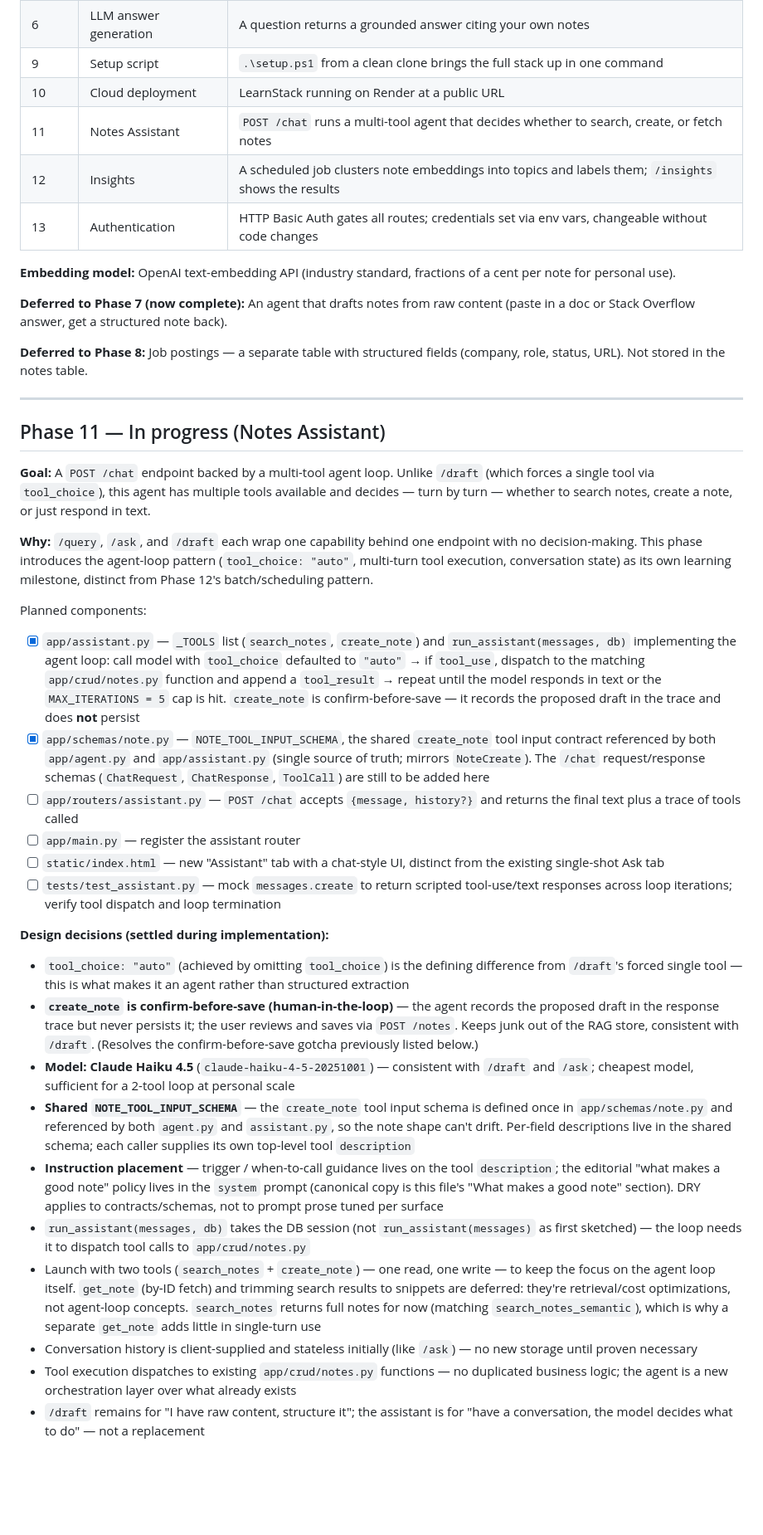
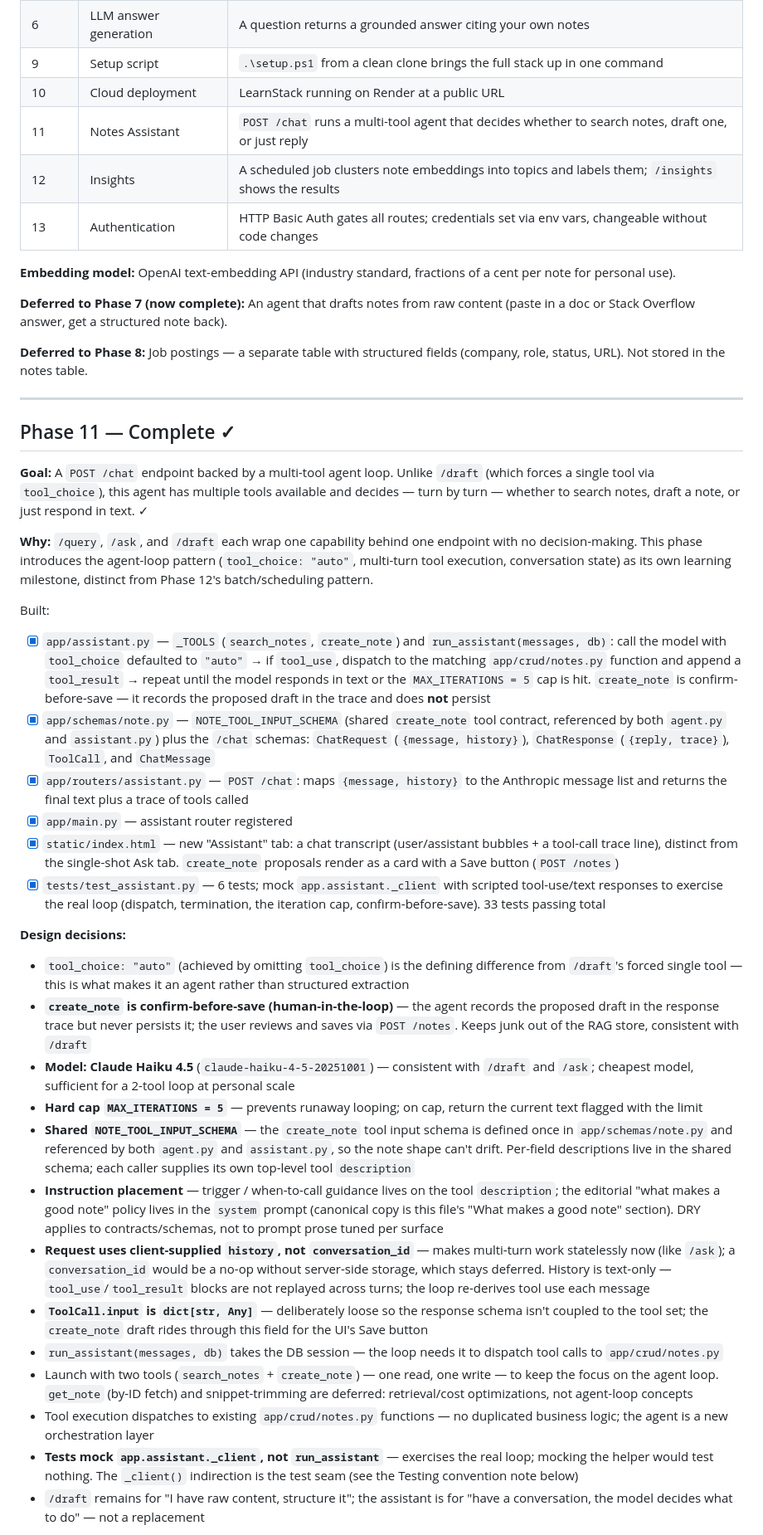
Before and after one commit to Dan-Jordan/learn-stack, a Markdown page: CLAUDE.md, the part around one of its changes. Shown at 83% size. GitHub-like rendering; blank space fills up the shorter version.

```diff
--- a/CLAUDE.md
+++ b/CLAUDE.md
@@ -62,7 +62,7 @@ Phase 10 is complete. Phase 11 (Notes Assistant) adds a multi-tool conversationa
 | 6 | LLM answer generation | A question returns a grounded answer citing your own notes |
 | 9 | Setup script | `.\setup.ps1` from a clean clone brings the full stack up in one command |
 | 10 | Cloud deployment | LearnStack running on Render at a public URL |
-| 11 | Notes Assistant | `POST /chat` runs a multi-tool agent that decides whether to search, create, or fetch notes |
+| 11 | Notes Assistant | `POST /chat` runs a multi-tool agent that decides whether to search notes, draft one, or just reply |
 | 12 | Insights | A scheduled job clusters note embeddings into topics and labels them; `/insights` shows the results |
 | 13 | Authentication | HTTP Basic Auth gates all routes; credentials set via env vars, changeable without code changes |
 
@@ -74,29 +74,32 @@ Phase 10 is complete. Phase 11 (Notes Assistant) adds a multi-tool conversationa
 
 ---
 
-## Phase 11 — In progress (Notes Assistant)
+## Phase 11 — Complete ✓
 
-**Goal:** A `POST /chat` endpoint backed by a multi-tool agent loop. Unlike `/draft` (which forces a single tool via `tool_choice`), this agent has multiple tools available and decides — turn by turn — whether to search notes, create a note, or just respond in text.
+**Goal:** A `POST /chat` endpoint backed by a multi-tool agent loop. Unlike `/draft` (which forces a single tool via `tool_choice`), this agent has multiple tools available and decides — turn by turn — whether to search notes, draft a note, or just respond in text. ✓
 
 **Why:** `/query`, `/ask`, and `/draft` each wrap one capability behind one endpoint with no decision-making. This phase introduces the agent-loop pattern (`tool_choice: "auto"`, multi-turn tool execution, conversation state) as its own learning milestone, distinct from Phase 12's batch/scheduling pattern.
 
-Planned components:
-- [x] `app/assistant.py` — `_TOOLS` list (`search_notes`, `create_note`) and `run_assistant(messages, db)` implementing the agent loop: call model with `tool_choice` defaulted to `"auto"` → if `tool_use`, dispatch to the matching `app/crud/notes.py` function and append a `tool_result` → repeat until the model responds in text or the `MAX_ITERATIONS = 5` cap is hit. `create_note` is confirm-before-save — it records the proposed draft in the trace and does **not** persist
-- [x] `app/schemas/note.py` — `NOTE_TOOL_INPUT_SCHEMA`, the shared `create_note` tool input contract referenced by both `app/agent.py` and `app/assistant.py` (single source of truth; mirrors `NoteCreate`). The `/chat` request/response schemas (`ChatRequest`, `ChatResponse`, `ToolCall`) are still to be added here
-- [ ] `app/routers/assistant.py` — `POST /chat` accepts `{message, history?}` and returns the final text plus a trace of tools called
-- [ ] `app/main.py` — register the assistant router
-- [ ] `static/index.html` — new "Assistant" tab with a chat-style UI, distinct from the existing single-shot Ask tab
-- [ ] `tests/test_assistant.py` — mock `messages.create` to return scripted tool-use/text responses across loop iterations; verify tool dispatch and loop termination
+Built:
+- [x] `app/assistant.py` — `_TOOLS` (`search_notes`, `create_note`) and `run_assistant(messages, db)`: call the model with `tool_choice` defaulted to `"auto"` → if `tool_use`, dispatch to the matching `app/crud/notes.py` function and append a `tool_result` → repeat until the model responds in text or the `MAX_ITERATIONS = 5` cap is hit. `create_note` is confirm-before-save — it records the proposed draft in the trace and does **not** persist
+- [x] `app/schemas/note.py` — `NOTE_TOOL_INPUT_SCHEMA` (shared `create_note` tool contract, referenced by both `agent.py` and `assistant.py`) plus the `/chat` schemas: `ChatRequest` (`{message, history}`), `ChatResponse` (`{reply, trace}`), `ToolCall`, and `ChatMessage`
+- [x] `app/routers/assistant.py` — `POST /chat`: maps `{message, history}` to the Anthropic message list and returns the final text plus a trace of tools called
+- [x] `app/main.py` — assistant router registered
+- [x] `static/index.html` — new "Assistant" tab: a chat transcript (user/assistant bubbles + a tool-call trace line), distinct from the single-shot Ask tab. `create_note` proposals render as a card with a Save button (`POST /notes`)
+- [x] `tests/test_assistant.py` — 6 tests; mock `app.assistant._client` with scripted tool-use/text responses to exercise the real loop (dispatch, termination, the iteration cap, confirm-before-save). 33 tests passing total
 
-**Design decisions (settled during implementation):**
+**Design decisions:**
 - `tool_choice: "auto"` (achieved by omitting `tool_choice`) is the defining difference from `/draft`'s forced single tool — this is what makes it an agent rather than structured extraction
-- **`create_note` is confirm-before-save (human-in-the-loop)** — the agent records the proposed draft in the response trace but never persists it; the user reviews and saves via `POST /notes`. Keeps junk out of the RAG store, consistent with `/draft`. (Resolves the confirm-before-save gotcha previously listed below.)
+- **`create_note` is confirm-before-save (human-in-the-loop)** — the agent records the proposed draft in the response trace but never persists it; the user reviews and saves via `POST /notes`. Keeps junk out of the RAG store, consistent with `/draft`
 - **Model: Claude Haiku 4.5** (`claude-haiku-4-5-20251001`) — consistent with `/draft` and `/ask`; cheapest model, sufficient for a 2-tool loop at personal scale
+- **Hard cap `MAX_ITERATIONS = 5`** — prevents runaway looping; on cap, return the current text flagged with the limit
 - **Shared `NOTE_TOOL_INPUT_SCHEMA`** — the `create_note` tool input schema is defined once in `app/schemas/note.py` and referenced by both `agent.py` and `assistant.py`, so the note shape can't drift. Per-field descriptions live in the shared schema; each caller supplies its own top-level tool `description`
 - **Instruction placement** — trigger / when-to-call guidance lives on the tool `description`; the editorial "what makes a good note" policy lives in the `system` prompt (canonical copy is this file's "What makes a good note" section). DRY applies to contracts/schemas, not to prompt prose tuned per surface
-- `run_assistant(messages, db)` takes the DB session (not `run_assistant(messages)` as first sketched) — the loop needs it to dispatch tool calls to `app/crud/notes.py`
-- Launch with two tools (`search_notes` + `create_note`) — one read, one write — to keep the focus on the agent loop itself. `get_note` (by-ID fetch) and trimming search results to snippets are deferred: they're retrieval/cost optimizations, not agent-loop concepts. `search_notes` returns full notes for now (matching `search_notes_semantic`), which is why a separate `get_note` adds little in single-turn use
-- Conversation history is client-supplied and stateless initially (like `/ask`) — no new storage until proven necessary
-- Tool execution dispatches to existing `app/crud/notes.py` functions — no duplicated business logic; the agent is a new orchestration layer over what already exists
+- **Request uses client-supplied `history`, not `conversation_id`** — makes multi-turn work statelessly now (like `/ask`); a `conversation_id` would be a no-op without server-side storage, which stays deferred. History is text-only — `tool_use`/`tool_result` blocks are not replayed across turns; the loop re-derives tool use each message
+- **`ToolCall.input` is `dict[str, Any]`** — deliberately loose so the response schema isn't coupled to the tool set; the `create_note` draft rides through this field for the UI's Save button
+- `run_assistant(messages, db)` takes the DB session — the loop needs it to dispatch tool calls to `app/crud/notes.py`
+- Launch with two tools (`search_notes` + `create_note`) — one read, one write — to keep the focus on the agent loop. `get_note` (by-ID fetch) and snippet-trimming are deferred: retrieval/cost optimizations, not agent-loop concepts
+- Tool execution dispatches to existing `app/crud/notes.py` functions — no duplicated business logic; the agent is a new orchestration layer
+- **Tests mock `app.assistant._client`, not `run_assistant`** — exercises the real loop; mocking the helper would test nothing. The `_client()` indirection is the test seam (see the Testing convention note below)
 - `/draft` remains for "I have raw content, structure it"; the assistant is for "have a conversation, the model decides what to do" — not a replacement
 
```
Also changed, not shown: other parts of CLAUDE.md (+17 -9 lines), README.md (+7 -3 lines).
